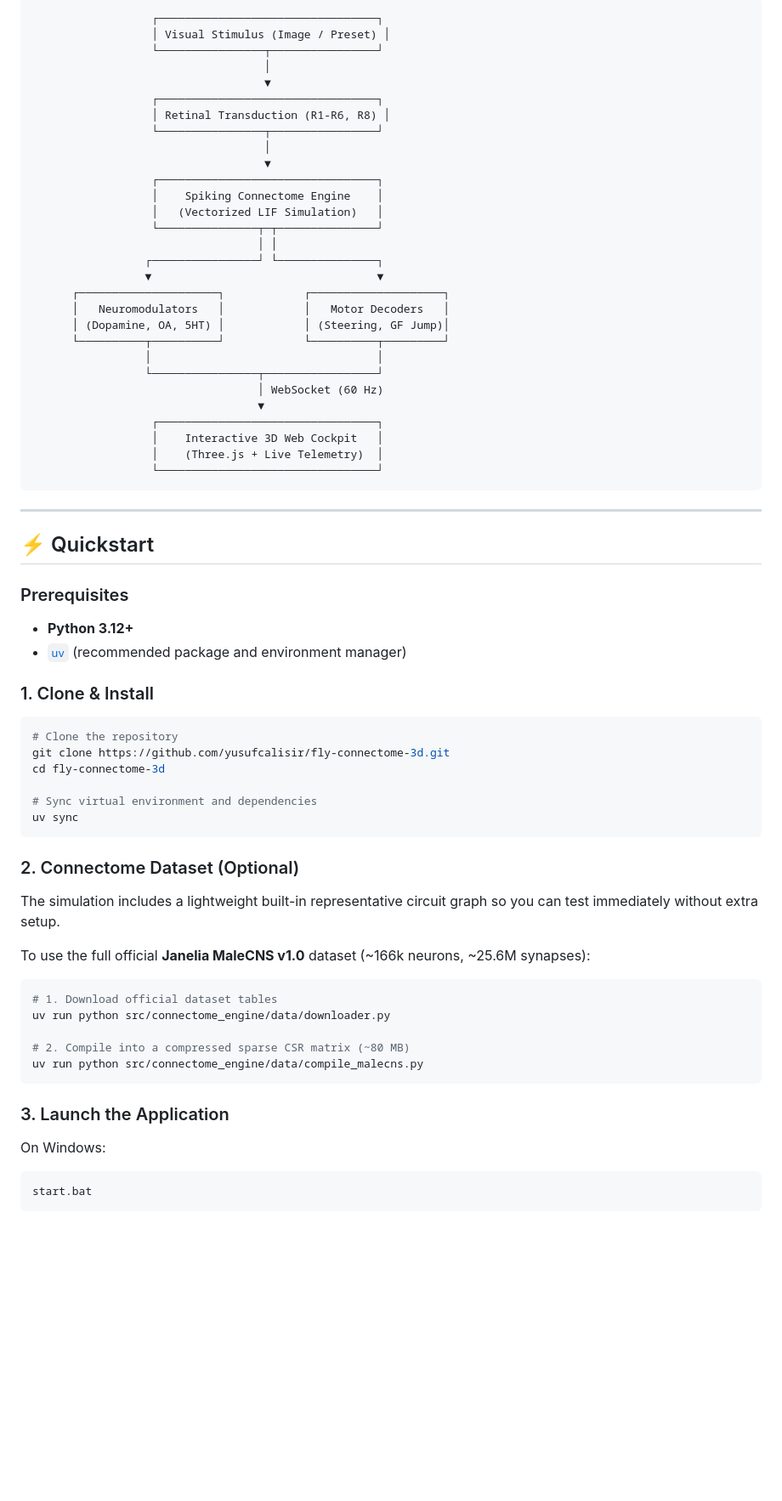
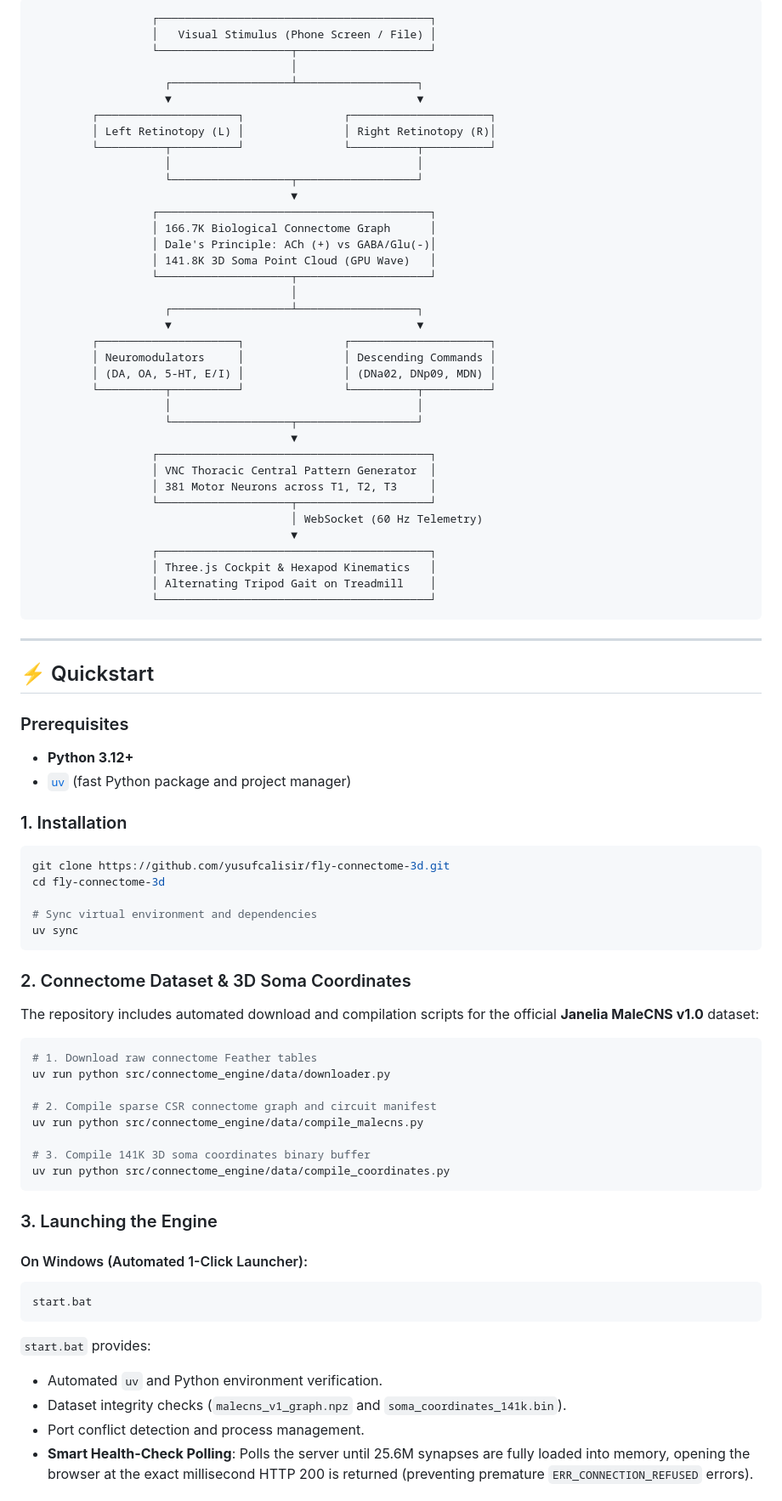
Before and after one commit to yusufcalisir/fly-connectome-3d, a Markdown page: README.md, the part around one of its changes. Shown at 85% size. Drawn GitHub-style; blank space fills up the shorter version.

````diff
--- a/README.md
+++ b/README.md
@@ -37,34 +79,42 @@ Users can present visual stimuli on a virtual smartphone screen facing the fly.
 
 ```
-                  ┌─────────────────────────────────┐
-                  │ Visual Stimulus (Image / Preset) │
-                  └────────────────┬────────────────┘
-                                   │
-                                   ▼
-                  ┌─────────────────────────────────┐
-                  │ Retinal Transduction (R1-R6, R8) │
-                  └────────────────┬────────────────┘
-                                   │
-                                   ▼
-                  ┌─────────────────────────────────┐
-                  │    Spiking Connectome Engine    │
-                  │   (Vectorized LIF Simulation)   │
-                  └───────────────┬─┬───────────────┘
-                                  │ │
-                 ┌────────────────┘ └───────────────┐
-                 ▼                                  ▼
-      ┌─────────────────────┐            ┌────────────────────┐
-      │   Neuromodulators   │            │   Motor Decoders   │
-      │ (Dopamine, OA, 5HT) │            │ (Steering, GF Jump)│
-      └──────────┬──────────┘            └──────────┬─────────┘
-                 │                                  │
-                 └────────────────┬─────────────────┘
-                                  │ WebSocket (60 Hz)
-                                  ▼
-                  ┌─────────────────────────────────┐
-                  │    Interactive 3D Web Cockpit   │
-                  │    (Three.js + Live Telemetry)  │
-                  └─────────────────────────────────┘
+                  ┌─────────────────────────────────────────┐
+                  │   Visual Stimulus (Phone Screen / File) │
+                  └────────────────────┬────────────────────┘
+                                       │
+                    ┌──────────────────┴──────────────────┐
+                    ▼                                     ▼
+         ┌─────────────────────┐               ┌─────────────────────┐
+         │ Left Retinotopy (L) │               │ Right Retinotopy (R)│
+         └──────────┬──────────┘               └──────────┬──────────┘
+                    │                                     │
+                    └──────────────────┬──────────────────┘
+                                       ▼
+                  ┌─────────────────────────────────────────┐
+                  │ 166.7K Biological Connectome Graph      │
+                  │ Dale's Principle: ACh (+) vs GABA/Glu(-)│
+                  │ 141.8K 3D Soma Point Cloud (GPU Wave)   │
+                  └────────────────────┬────────────────────┘
+                                       │
+                    ┌──────────────────┴──────────────────┐
+                    ▼                                     ▼
+         ┌─────────────────────┐               ┌─────────────────────┐
+         │ Neuromodulators     │               │ Descending Commands │
+         │ (DA, OA, 5-HT, E/I) │               │ (DNa02, DNp09, MDN) │
+         └──────────┬──────────┘               └──────────┬──────────┘
+                    │                                     │
+                    └──────────────────┬──────────────────┘
+                                       ▼
+                  ┌─────────────────────────────────────────┐
+                  │ VNC Thoracic Central Pattern Generator  │
+                  │ 381 Motor Neurons across T1, T2, T3     │
+                  └────────────────────┬────────────────────┘
+                                       │ WebSocket (60 Hz Telemetry)
+                                       ▼
+                  ┌─────────────────────────────────────────┐
+                  │ Three.js Cockpit & Hexapod Kinematics   │
+                  │ Alternating Tripod Gait on Treadmill    │
+                  └─────────────────────────────────────────┘
 ```
 
 ---
@@ -73,11 +123,10 @@ Users can present visual stimuli on a virtual smartphone screen facing the fly.
 
 ### Prerequisites
 - **Python 3.12+**
-- [`uv`](https://github.com/astral-sh/uv) (recommended package and environment manager)
+- [`uv`](https://github.com/astral-sh/uv) (fast Python package and project manager)
 
-### 1. Clone & Install
+### 1. Installation
 ```bash
-# Clone the repository
 git clone https://github.com/yusufcalisir/fly-connectome-3d.git
 cd fly-connectome-3d
 
@@ -85,22 +134,28 @@ cd fly-connectome-3d
 uv sync
 ```
 
-### 2. Connectome Dataset (Optional)
-The simulation includes a lightweight built-in representative circuit graph so you can test immediately without extra setup.
-
-To use the full official **Janelia MaleCNS v1.0** dataset (~166k neurons, ~25.6M synapses):
+### 2. Connectome Dataset & 3D Soma Coordinates
+The repository includes automated download and compilation scripts for the official **Janelia MaleCNS v1.0** dataset:
 ```bash
-# 1. Download official dataset tables
+# 1. Download raw connectome Feather tables
 uv run python src/connectome_engine/data/downloader.py
 
-# 2. Compile into a compressed sparse CSR matrix (~80 MB)
+# 2. Compile sparse CSR connectome graph and circuit manifest
 uv run python src/connectome_engine/data/compile_malecns.py
+
+# 3. Compile 141K 3D soma coordinates binary buffer
+uv run python src/connectome_engine/data/compile_coordinates.py
 ```
 
-### 3. Launch the Application
+### 3. Launching the Engine
 
-On Windows:
+#### On Windows (Automated 1-Click Launcher):
 ```cmd
 start.bat
 ```
+`start.bat` provides:
+- Automated `uv` and Python environment verification.
+- Dataset integrity checks (`malecns_v1_graph.npz` and `soma_coordinates_141k.bin`).
+- Port conflict detection and process management.
+- **Smart Health-Check Polling**: Polls the server until 25.6M synapses are fully loaded into memory, opening the browser at the exact millisecond HTTP 200 is returned (preventing premature `ERR_CONNECTION_REFUSED` errors).
 
````
Also changed, not shown: other parts of README.md (+144 -112 lines).
